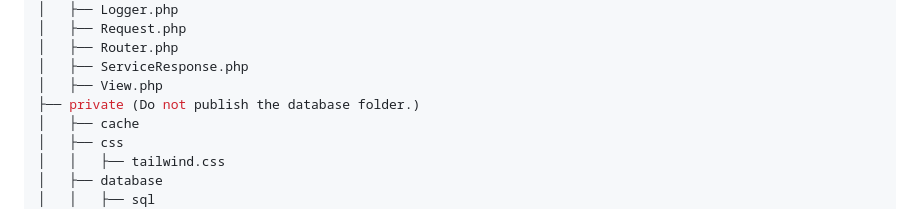
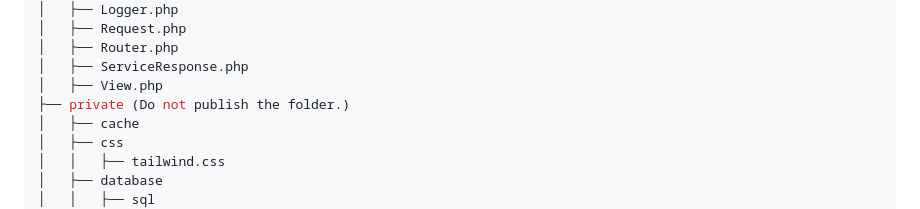
Before and after one commit to m-bilgi/PHPMVC, a Markdown page: README.md, the part around the change. GitHub-like rendering.

```diff
--- a/README.md
+++ b/README.md
@@ -103,7 +103,7 @@ Stored procedure based php mvc project.
 │   ├── Router.php
 │   ├── ServiceResponse.php
 │   ├── View.php
-├── private (Do not publish the database folder.)
+├── private (Do not publish the folder.)
 │   ├── cache
 │   ├── css
 │   │   ├── tailwind.css
```
